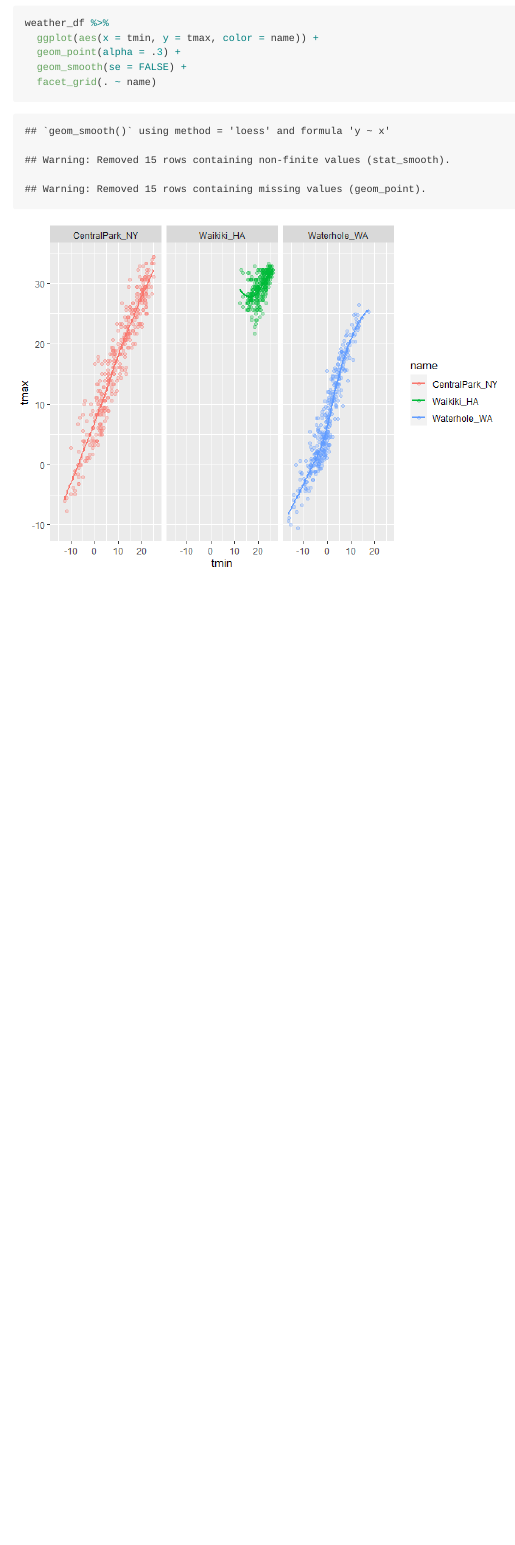
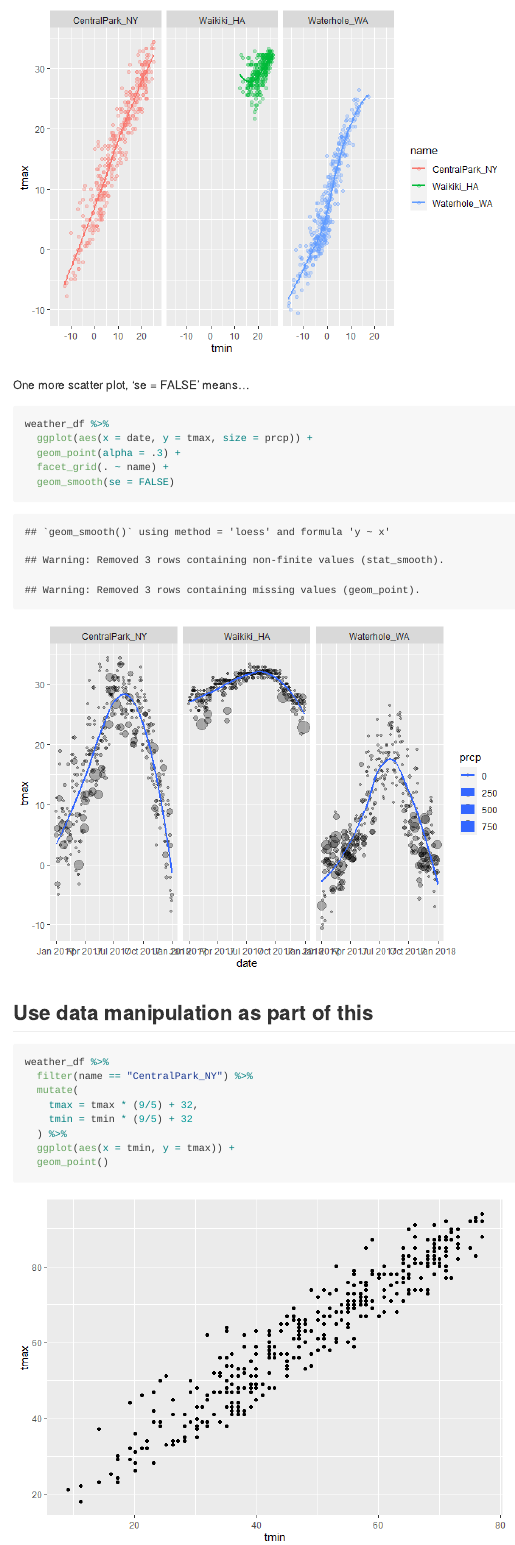
Before and after one commit to yh3430/viz_and_eda, an R Markdown document (viz_part1.Rmd): the page in a window 1100 px wide, from 3050 px down before the commit and from 3340 px down after it. The pictures show the output file viz_part1.md that the author committed with the source, drawn offline in the style of GitHub.

Commit message:
scatter plot, geoms, hexagons

````diff
--- a/viz_part1.Rmd
+++ b/viz_part1.Rmd
@@ -59,3 +59,23 @@ weather_df %>%
   geom_smooth(se = FALSE) +
   facet_grid(. ~ name)
 ```
+
+One more scatter plot, 'se = FALSE' means...
+```{r}
+weather_df %>%
+  ggplot(aes(x = date, y = tmax, size = prcp)) +
+  geom_point(alpha = .3) +
+  facet_grid(. ~ name) +
+  geom_smooth(se = FALSE)
+```
+
+## Use data manipulation as part of this
+```{r}
+weather_df %>%
+  filter(name == "CentralPark_NY") %>%
+  mutate(
+    tmax = tmax * (9/5) + 32,
+    tmin = tmin * (9/5) + 32
+  ) %>%
+  ggplot(aes(x = tmin, y = tmax)) +
+  geom_point()
````
Also changed, not shown: viz_part1.md, viz_part1_files/figure-gfm/unnamed-chunk-6-1.png (added), viz_part1_files/figure-gfm/unnamed-chunk-7-1.png (added), viz_part1_files/figure-gfm/unnamed-chunk-8-1.png (added), viz_part1_files/figure-gfm/unnamed-chunk-9-1.png (added), viz_part1.Rmd (17 more changed lines).
